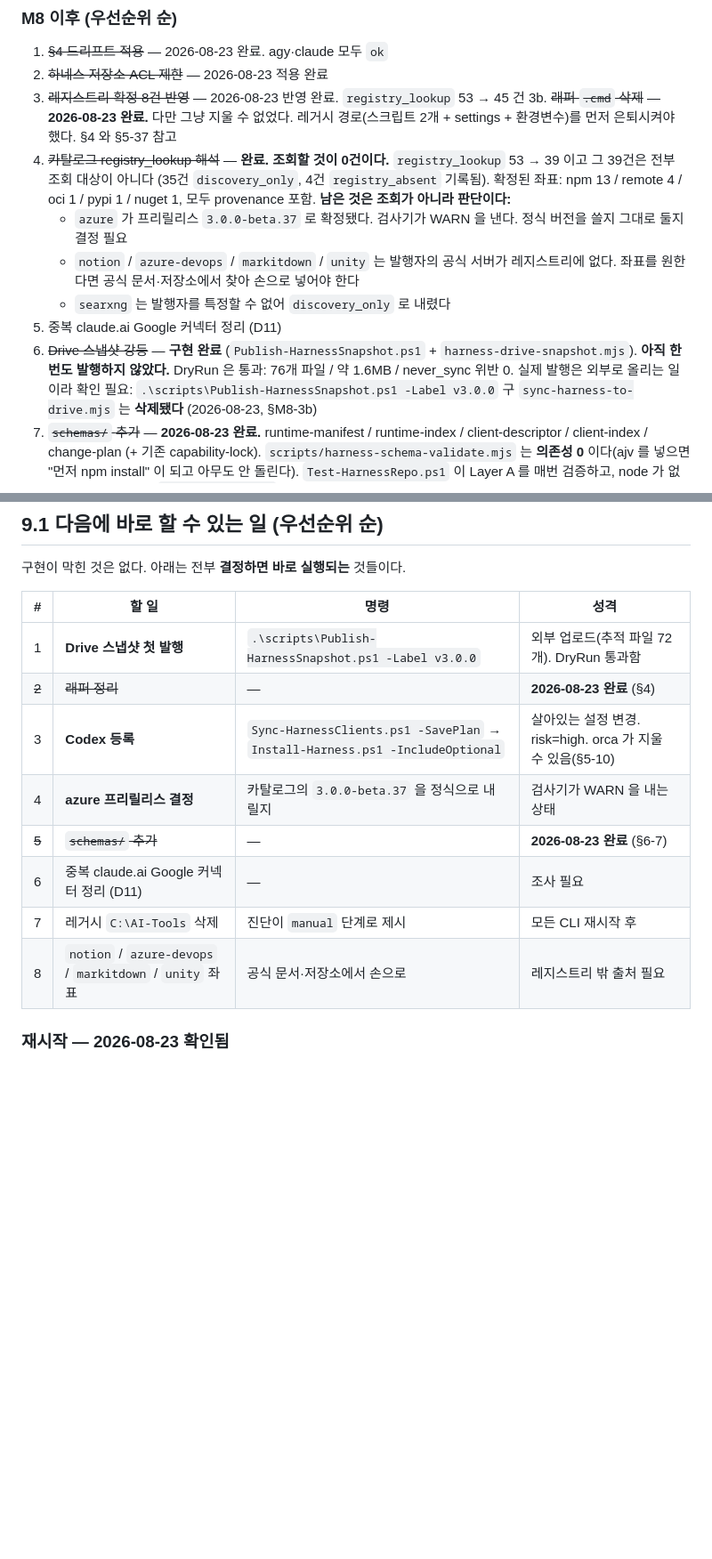
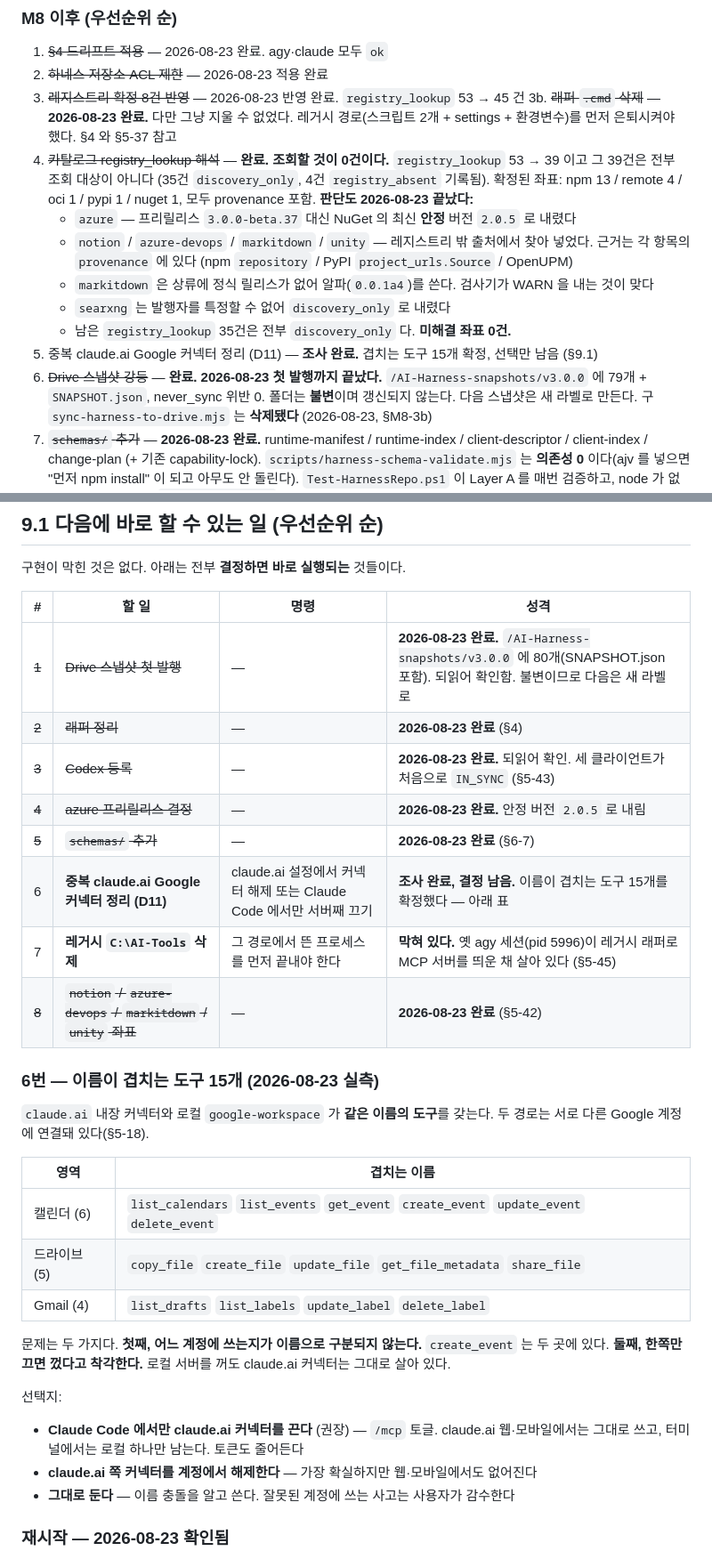
Before and after one commit to hacker943410-debug/ai-harness, a Markdown page: proposals/HANDOFF.md, 2 parts joined by grey strips. Shown at 89% size. GitHub-like rendering; blank space fills up the shorter version.

Commit message:
docs: HANDOFF — Codex 등록·Drive 스냅샷 발행 완료, 남은 것은 2건
적용:
  Codex 등록. codex mcp get 으로 되읽어 확인했고, 세 클라이언트가 처음으로 IN_SYNC.
    저널 install-20260823-114007Z.jsonl
  Drive 스냅샷 v3.0.0 발행. /AI-Harness-snapshots/v3.0.0 에 79개 + SNAPSHOT.json.
    never_sync 위반 0. list_folder 로 되읽어 확인. 폴더는 불변이며 다음은 새 라벨.

조사:
  중복 커넥터(D11) — 겹치는 도구 이름 15개를 실측으로 확정했다.
  캘린더 6 / 드라이브 5 / Gmail 4. 선택지 3개와 함께 9.1 에 표로 남겼다.

남은 것은 2건뿐이다:
  1. 레거시 C:\AI-Tools 삭제 — 막혀 있다. 옛 agy 세션(pid 5996)이 레거시 경로의
     옛 래퍼로 MCP 서버를 띄운 채 살아 있다. 그 세션을 끝내야 지울 수 있다.
  2. 중복 커넥터 — 조사는 끝났고 선택만 남았다.

실측 사실 42~45 추가:
  42 레지스트리 밖 좌표는 발행자 대조로만 확정된다 (PyPI 의 unity-mcp-server 는 남의 것)
  43 codex 의 --env-먼저 argv 순서가 실제로 통했다. help 확인에서 실측으로 승격
  44 프리릴리스 판정이 SemVer 하이픈만 봐서 PEP 440 표기를 놓쳤다
  45 agy mcp disable 은 이미 떠 있는 세션에 영향이 없다.
     레거시 경로에서 contacts 포함 7종으로 뜬 서버가 아직 살아 있고,
     그 부모는 --dangerously-skip-permissions 로 뜬 agy 세션이다.
     완화를 적용했으면 이미 떠 있는 세션도 세어야 한다.

```diff
--- a/proposals/HANDOFF.md
+++ b/proposals/HANDOFF.md
@@ -261,17 +272,17 @@ M5 에서 도구 루트 양쪽은 잠갔지만 정작 실행되는 `.ps1` 과
    `registry_lookup` 53 → 39 이고 그 39건은 전부 조회 대상이 아니다
    (35건 `discovery_only`, 4건 `registry_absent` 기록됨).
    확정된 좌표: npm 13 / remote 4 / oci 1 / pypi 1 / nuget 1, 모두 provenance 포함.
-   **남은 것은 조회가 아니라 판단이다:**
-   - `azure` 가 프리릴리스 `3.0.0-beta.37` 로 확정됐다. 검사기가 WARN 을 낸다.
-     정식 버전을 쓸지 그대로 둘지 결정 필요
-   - `notion` / `azure-devops` / `markitdown` / `unity` 는 발행자의 공식 서버가
-     레지스트리에 없다. 좌표를 원한다면 공식 문서·저장소에서 찾아 손으로 넣어야 한다
+   **판단도 2026-08-23 끝났다:**
+   - `azure` — 프리릴리스 `3.0.0-beta.37` 대신 NuGet 의 최신 **안정** 버전 `2.0.5` 로 내렸다
+   - `notion` / `azure-devops` / `markitdown` / `unity` — 레지스트리 밖 출처에서 찾아 넣었다.
+     근거는 각 항목의 `provenance` 에 있다 (npm `repository` / PyPI `project_urls.Source` / OpenUPM)
+   - `markitdown` 은 상류에 정식 릴리스가 없어 알파(`0.0.1a4`)를 쓴다. 검사기가 WARN 을 내는 것이 맞다
    - `searxng` 는 발행자를 특정할 수 없어 `discovery_only` 로 내렸다
-5. 중복 claude.ai Google 커넥터 정리 (D11)
-6. ~~Drive 스냅샷 강등~~ — **구현 완료** (`Publish-HarnessSnapshot.ps1` + `harness-drive-snapshot.mjs`).
-   **아직 한 번도 발행하지 않았다.** DryRun 은 통과: 76개 파일 / 약 1.6MB / never_sync 위반 0.
-   실제 발행은 외부로 올리는 일이라 확인 필요:
-   `.\scripts\Publish-HarnessSnapshot.ps1 -Label v3.0.0`
+   - 남은 `registry_lookup` 35건은 전부 `discovery_only` 다. **미해결 좌표 0건.**
+5. 중복 claude.ai Google 커넥터 정리 (D11) — **조사 완료.** 겹치는 도구 15개 확정, 선택만 남음 (§9.1)
+6. ~~Drive 스냅샷 강등~~ — **완료. 2026-08-23 첫 발행까지 끝났다.**
+   `/AI-Harness-snapshots/v3.0.0` 에 79개 + `SNAPSHOT.json`, never_sync 위반 0.
+   폴더는 **불변**이며 갱신되지 않는다. 다음 스냅샷은 새 라벨로 만든다.
    구 `sync-harness-to-drive.mjs` 는 **삭제됐다** (2026-08-23, §M8-3b)
 7. ~~`schemas/` 추가~~ — **2026-08-23 완료.** runtime-manifest / runtime-index /
    client-descriptor / client-index / change-plan (+ 기존 capability-lock).
@@ -351,14 +362,35 @@ powershell ... -File '...\Install-Harness.ps1' -Rollback <저널경로>
 
 | # | 할 일 | 명령 | 성격 |
 |---|---|---|---|
-| 1 | **Drive 스냅샷 첫 발행** | `.\scripts\Publish-HarnessSnapshot.ps1 -Label v3.0.0` | 외부 업로드(추적 파일 72개). DryRun 통과함 |
+| ~~1~~ | ~~Drive 스냅샷 첫 발행~~ | — | **2026-08-23 완료.** `/AI-Harness-snapshots/v3.0.0` 에 80개(SNAPSHOT.json 포함). 되읽어 확인함. 불변이므로 다음은 새 라벨로 |
 | ~~2~~ | ~~래퍼 정리~~ | — | **2026-08-23 완료** (§4) |
-| 3 | **Codex 등록** | `Sync-HarnessClients.ps1 -SavePlan` → `Install-Harness.ps1 -IncludeOptional` | 살아있는 설정 변경. risk=high. orca 가 지울 수 있음(§5-10) |
-| 4 | **azure 프리릴리스 결정** | 카탈로그의 `3.0.0-beta.37` 을 정식으로 내릴지 | 검사기가 WARN 을 내는 상태 |
+| ~~3~~ | ~~Codex 등록~~ | — | **2026-08-23 완료.** 되읽어 확인. 세 클라이언트가 처음으로 `IN_SYNC` (§5-43) |
+| ~~4~~ | ~~azure 프리릴리스 결정~~ | — | **2026-08-23 완료.** 안정 버전 `2.0.5` 로 내림 |
 | ~~5~~ | ~~`schemas/` 추가~~ | — | **2026-08-23 완료** (§6-7) |
-| 6 | 중복 claude.ai Google 커넥터 정리 (D11) | — | 조사 필요 |
-| 7 | 레거시 `C:\AI-Tools` 삭제 | 진단이 `manual` 단계로 제시 | 모든 CLI 재시작 후 |
-| 8 | `notion` / `azure-devops` / `markitdown` / `unity` 좌표 | 공식 문서·저장소에서 손으로 | 레지스트리 밖 출처 필요 |
+| 6 | **중복 claude.ai Google 커넥터 정리 (D11)** | claude.ai 설정에서 커넥터 해제 또는 Claude Code 에서만 서버째 끄기 | **조사 완료, 결정 남음.** 이름이 겹치는 도구 15개를 확정했다 — 아래 표 |
+| 7 | **레거시 `C:\AI-Tools` 삭제** | 그 경로에서 뜬 프로세스를 먼저 끝내야 한다 | **막혀 있다.** 옛 agy 세션(pid 5996)이 레거시 래퍼로 MCP 서버를 띄운 채 살아 있다 (§5-45) |
+| ~~8~~ | ~~`notion` / `azure-devops` / `markitdown` / `unity` 좌표~~ | — | **2026-08-23 완료** (§5-42) |
+
+### 6번 — 이름이 겹치는 도구 15개 (2026-08-23 실측)
+
+`claude.ai` 내장 커넥터와 로컬 `google-workspace` 가 **같은 이름의 도구**를 갖는다.
+두 경로는 서로 다른 Google 계정에 연결돼 있다(§5-18).
+
+| 영역 | 겹치는 이름 |
+|---|---|
+| 캘린더 (6) | `list_calendars` `list_events` `get_event` `create_event` `update_event` `delete_event` |
+| 드라이브 (5) | `copy_file` `create_file` `update_file` `get_file_metadata` `share_file` |
+| Gmail (4) | `list_drafts` `list_labels` `update_label` `delete_label` |
+
+문제는 두 가지다.
+**첫째, 어느 계정에 쓰는지가 이름으로 구분되지 않는다.** `create_event` 는 두 곳에 있다.
+**둘째, 한쪽만 끄면 껐다고 착각한다.** 로컬 서버를 꺼도 claude.ai 커넥터는 그대로 살아 있다.
+
+선택지:
+- **Claude Code 에서만 claude.ai 커넥터를 끈다** (권장) — `/mcp` 토글.
+  claude.ai 웹·모바일에서는 그대로 쓰고, 터미널에서는 로컬 하나만 남는다. 토큰도 줄어든다
+- **claude.ai 쪽 커넥터를 계정에서 해제한다** — 가장 확실하지만 웹·모바일에서도 없어진다
+- **그대로 둔다** — 이름 충돌을 알고 쓴다. 잘못된 계정에 쓰는 사고는 사용자가 감수한다
 
 ### 재시작 — 2026-08-23 확인됨
 
```
Also changed, not shown: other parts of proposals/HANDOFF.md (+18 -7 lines).
